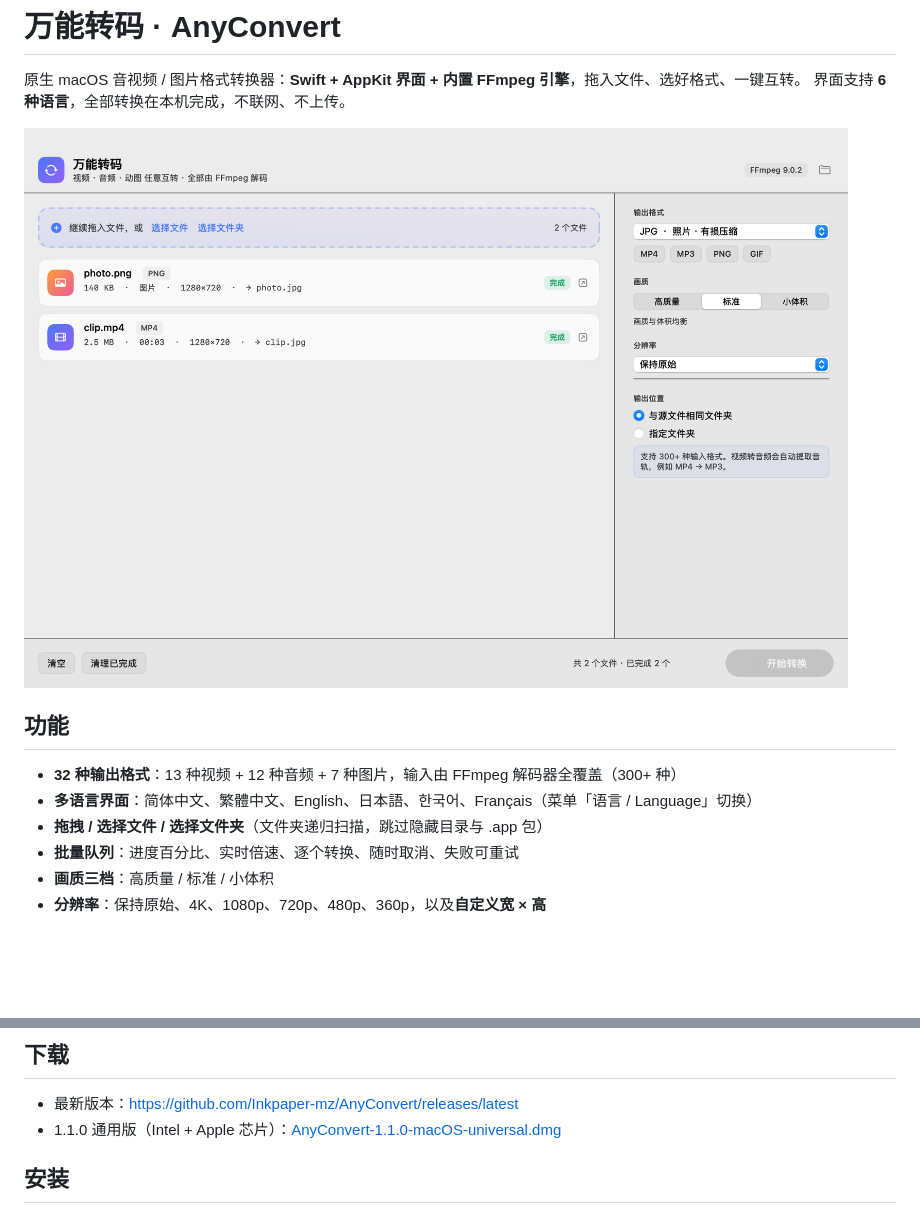
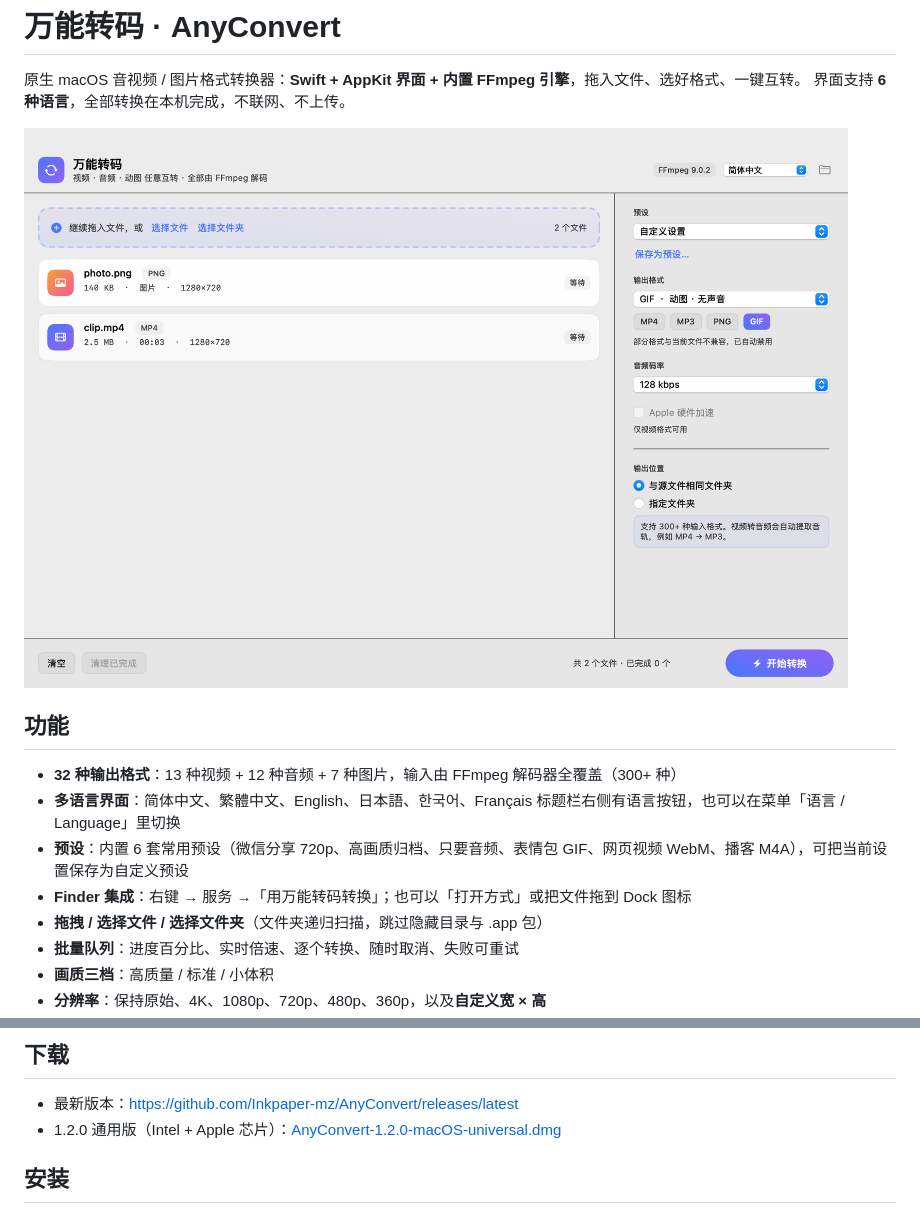
Before and after one commit to Inkpaper-mz/AnyConvert, a Markdown page: README.md, 2 parts joined by grey strips. Rendered like a GitHub page; pictures changed too: docs/screenshot.png; blank space fills up the shorter version.

```diff
--- a/README.md
+++ b/README.md
@@ -8,7 +8,10 @@
 ## 功能
 
 - **32 种输出格式**：13 种视频 + 12 种音频 + 7 种图片，输入由 FFmpeg 解码器全覆盖（300+ 种）
-- **多语言界面**：简体中文、繁體中文、English、日本語、한국어、Français（菜单「语言 / Language」切换）
+- **多语言界面**：简体中文、繁體中文、English、日本語、한국어、Français
+  标题栏右侧有语言按钮，也可以在菜单「语言 / Language」里切换
+- **预设**：内置 6 套常用预设（微信分享 720p、高画质归档、只要音频、表情包 GIF、网页视频 WebM、播客 M4A），可把当前设置保存为自定义预设
+- **Finder 集成**：右键 → 服务 →「用万能转码转换」；也可以「打开方式」或把文件拖到 Dock 图标
 - **拖拽 / 选择文件 / 选择文件夹**（文件夹递归扫描，跳过隐藏目录与 .app 包）
 - **批量队列**：进度百分比、实时倍速、逐个转换、随时取消、失败可重试
 - **画质三档**：高质量 / 标准 / 小体积
@@ -65,7 +68,7 @@
 ## 下载
 
 - 最新版本：<https://github.com/Inkpaper-mz/AnyConvert/releases/latest>
-- 1.1.0 通用版（Intel + Apple 芯片）：[AnyConvert-1.1.0-macOS-universal.dmg](https://github.com/Inkpaper-mz/AnyConvert/releases/download/v1.1.0/AnyConvert-1.1.0-macOS-universal.dmg)
+- 1.2.0 通用版（Intel + Apple 芯片）：[AnyConvert-1.2.0-macOS-universal.dmg](https://github.com/Inkpaper-mz/AnyConvert/releases/download/v1.2.0/AnyConvert-1.2.0-macOS-universal.dmg)
 
 ## 安装
 
```
Also changed, not shown: other parts of README.md (+14 -0 lines), docs/ARCHITECTURE.md (added, +103 -0 lines), docs/screenshot-en.png, 12 other files.
